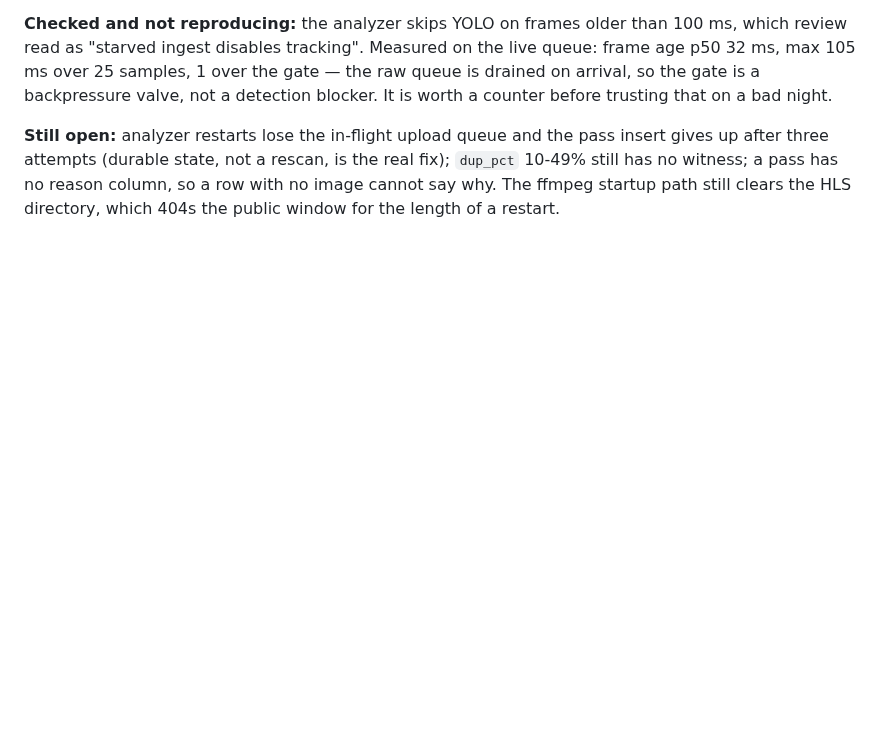
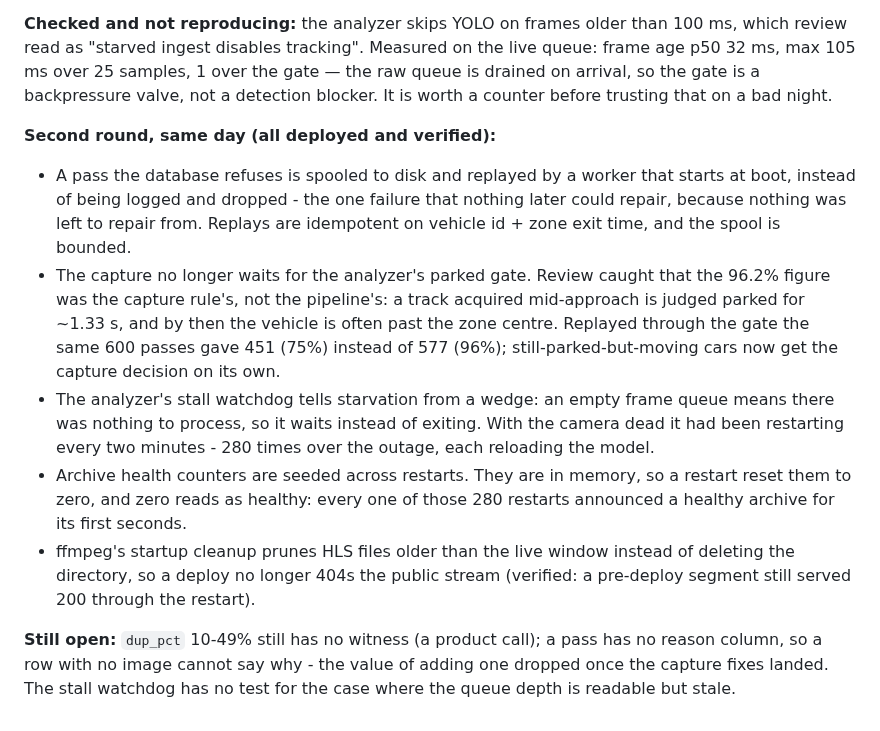
Before and after one commit to cipher982/stopsign_ai, a Markdown page: docs/analysis/2026-09-11-ingest-starvation-postmortem.md, the part around the change. GitHub-like rendering; blank space fills up the shorter version.

Commit message:
Post-mortem: record the second round of fixes

```diff
--- a/docs/analysis/2026-09-11-ingest-starvation-postmortem.md
+++ b/docs/analysis/2026-09-11-ingest-starvation-postmortem.md
@@ -239,8 +239,29 @@ live queue: frame age p50 32 ms, max 105 ms over 25 samples, 1 over the gate —
 raw queue is drained on arrival, so the gate is a backpressure valve, not a
 detection blocker. It is worth a counter before trusting that on a bad night.
 
-**Still open:** analyzer restarts lose the in-flight upload queue and the pass
-insert gives up after three attempts (durable state, not a rescan, is the real
-fix); `dup_pct` 10-49% still has no witness; a pass has no reason column, so a
-row with no image cannot say why. The ffmpeg startup path still clears the HLS
-directory, which 404s the public window for the length of a restart.
+**Second round, same day (all deployed and verified):**
+
+- A pass the database refuses is spooled to disk and replayed by a worker that starts
+  at boot, instead of being logged and dropped - the one failure that nothing later
+  could repair, because nothing was left to repair from. Replays are idempotent on
+  vehicle id + zone exit time, and the spool is bounded.
+- The capture no longer waits for the analyzer's parked gate. Review caught that the
+  96.2% figure was the capture rule's, not the pipeline's: a track acquired
+  mid-approach is judged parked for ~1.33 s, and by then the vehicle is often past the
+  zone centre. Replayed through the gate the same 600 passes gave 451 (75%) instead of
+  577 (96%); still-parked-but-moving cars now get the capture decision on its own.
+- The analyzer's stall watchdog tells starvation from a wedge: an empty frame queue
+  means there was nothing to process, so it waits instead of exiting. With the camera
+  dead it had been restarting every two minutes - 280 times over the outage, each
+  reloading the model.
+- Archive health counters are seeded across restarts. They are in memory, so a restart
+  reset them to zero, and zero reads as healthy: every one of those 280 restarts
+  announced a healthy archive for its first seconds.
+- ffmpeg's startup cleanup prunes HLS files older than the live window instead of
+  deleting the directory, so a deploy no longer 404s the public stream (verified: a
+  pre-deploy segment still served 200 through the restart).
+
+**Still open:** `dup_pct` 10-49% still has no witness (a product call); a pass has no
+reason column, so a row with no image cannot say why - the value of adding one dropped
+once the capture fixes landed. The stall watchdog has no test for the case where the
+queue depth is readable but stale.
```
